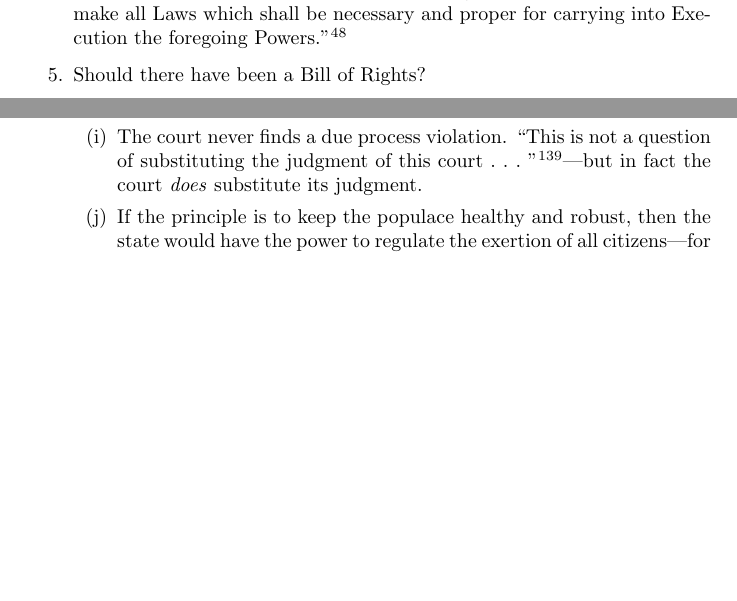
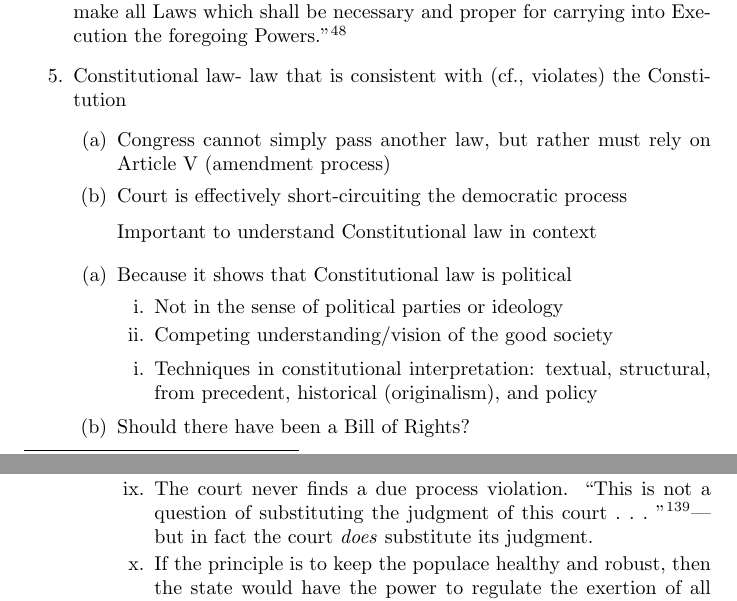
Before and after one commit to wdyrw/constitutional-law-outline-master-mj, a LaTeX document (outline.tex, which reads sections/interpreting-the-constitution.tex): two parts of pages 24 and 45 of 100 before the commit and two parts of pages 24 and 46 of 101 after it, joined at a grey line, cut so that both start at the same text, the shorter picture padded with empty space. Compiled offline with pdfLaTeX.

Commit message:
adding text

```diff
--- a/sections/interpreting-the-constitution.tex
+++ b/sections/interpreting-the-constitution.tex
@@ -26,6 +26,20 @@
     Power~.~.~.~To make all Laws which shall be necessary and proper for carrying
     into Execution the foregoing Powers.''\footnote{U.S. Const. art. I, \S\ 8;
     casebook p. 4.}
+    \item Constitutional law- law that is consistent with (cf., violates) the Constitution
+    \begin{enumerate}
+    \item Congress cannot simply pass another law, but rather must rely on Article V (amendment process)
+    \item Court is effectively short-circuiting the democratic process
+\end {enumerate}
+    \begin{enumerate} Important to understand Constitutional law in context
+    \item Because it shows that Constitutional law is political
+\begin{enumerate}
+    \item Not in the sense of political parties or ideology
+    \item Competing understanding/vision of the good society
+    \end{enumerate}
+    \begin{enumerate}
+    \item Techniques in constitutional interpretation: textual, structural, from precedent, historical (originalism), and policy
+    \end{enumerate}
     \item Should there have been a Bill of Rights?
     \begin{enumerate}
         \item In Federalist 84, Hamilton responded to calls for a bill of
```
Also changed, not shown: sections/interpreting-the-constitution.pdf, 1 other file.
